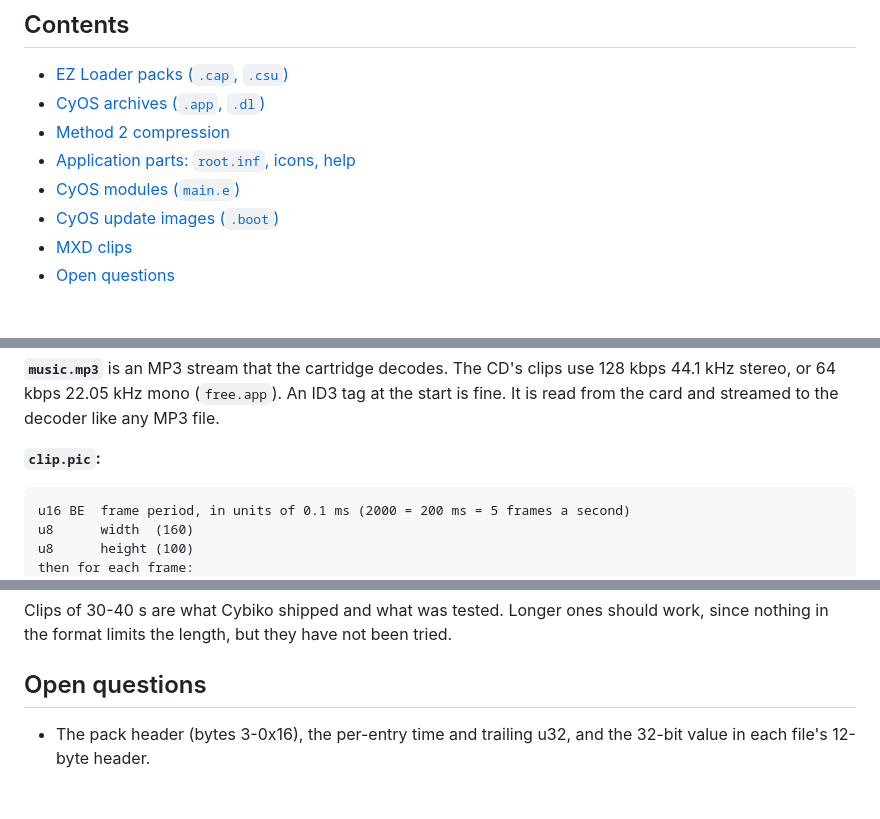
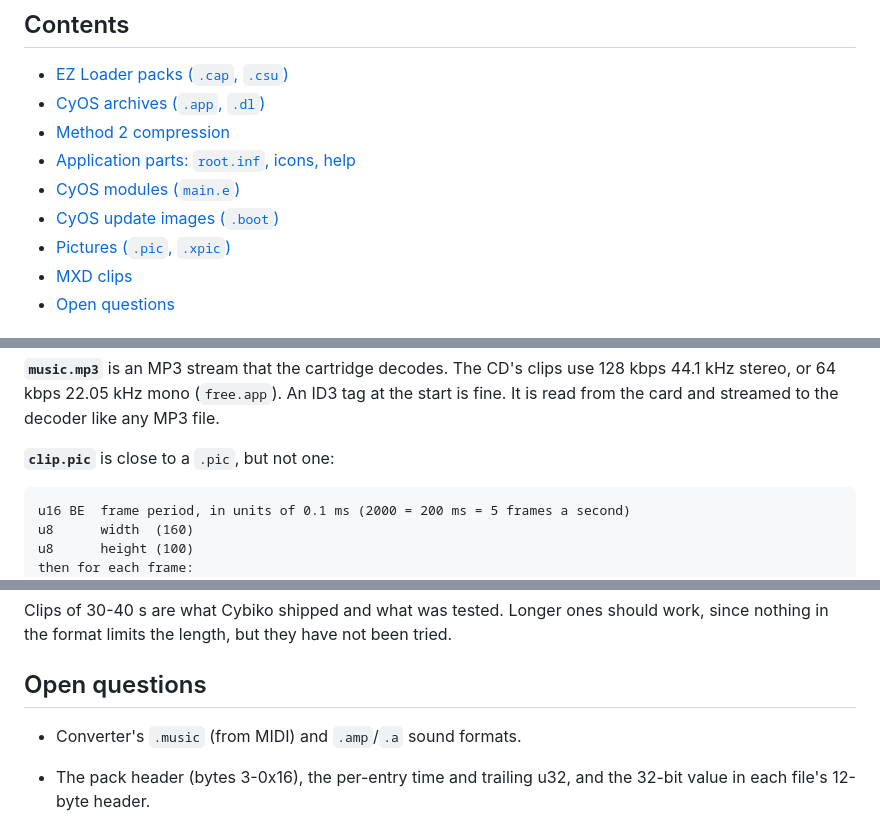
Before and after one commit to SovGVD/cybiko-docs, a Markdown page: file-formats.md, 3 parts joined by grey strips. GitHub-like rendering; blank space fills up the shorter version.

````diff
--- a/file-formats.md
+++ b/file-formats.md
@@ -21,6 +21,7 @@ H8S. The EZ Loader pack is a PC format and is **little-endian**.
 - [Application parts: `root.inf`, icons, help](#application-parts-rootinf-icons-help)
 - [CyOS modules (`main.e`)](#cyos-modules-maine)
 - [CyOS update images (`.boot`)](#cyos-update-images-boot)
+- [Pictures (`.pic`, `.xpic`)](#pictures-pic-xpic)
 - [MXD clips](#mxd-clips)
 - [Open questions](#open-questions)
 
@@ -255,7 +296,7 @@ use 128 kbps 44.1 kHz stereo, or 64 kbps 22.05 kHz mono (`free.app`). An ID3
 tag at the start is fine. It is read from the card and streamed to the
 decoder like any MP3 file.
 
-**`clip.pic`:**
+**`clip.pic`** is close to a `.pic`, but not one:
 
 ```text
 u16 BE  frame period, in units of 0.1 ms (2000 = 200 ms = 5 frames a second)
@@ -291,6 +332,8 @@ not been tried.
 
 ## Open questions
 
+- Converter's `.music` (from MIDI) and `.amp`/`.a` sound formats.
+
 - The pack header (bytes 3-0x16), the per-entry time and trailing u32, and
   the 32-bit value in each file's 12-byte header.
 - The packing of `.boot` data.
````
Also changed, not shown: other parts of file-formats.md (+52 -12 lines).
